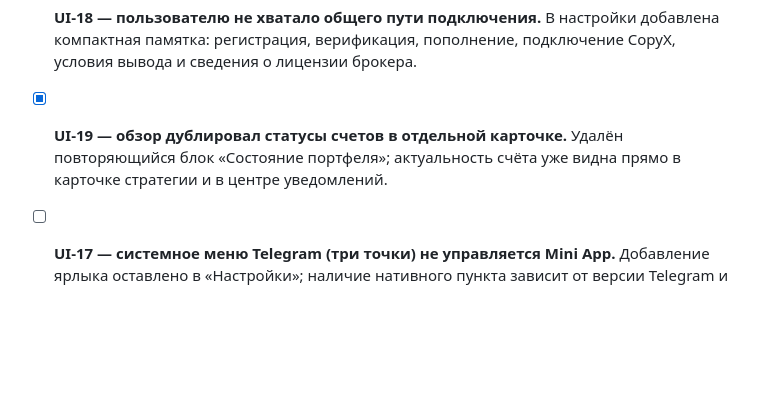
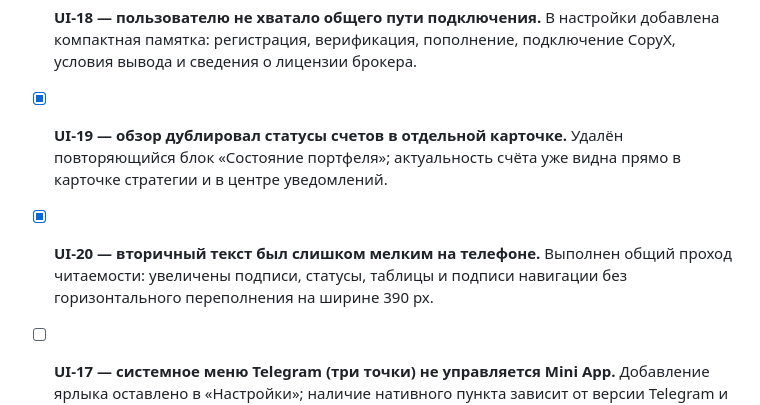
Before and after one commit to crownfall90-dot/TagMarket, a Markdown page: todo.md, the part around the change. Rendered like a GitHub page; blank space fills up the shorter version.

Commit message:
Document readability review

```diff
--- a/todo.md
+++ b/todo.md
@@ -229,6 +229,9 @@ P3 — улучшение сопровождения. `[x]` означает и
 - [x] **UI-19 — обзор дублировал статусы счетов в отдельной карточке.**
   Удалён повторяющийся блок «Состояние портфеля»; актуальность счёта уже
   видна прямо в карточке стратегии и в центре уведомлений.
+- [x] **UI-20 — вторичный текст был слишком мелким на телефоне.** Выполнен
+  общий проход читаемости: увеличены подписи, статусы, таблицы и подписи
+  навигации без горизонтального переполнения на ширине 390 px.
 - [ ] **UI-17 — системное меню Telegram (три точки) не управляется Mini App.**
   Добавление ярлыка оставлено в «Настройки»; наличие нативного пункта зависит
   от версии Telegram и устройства.
```
